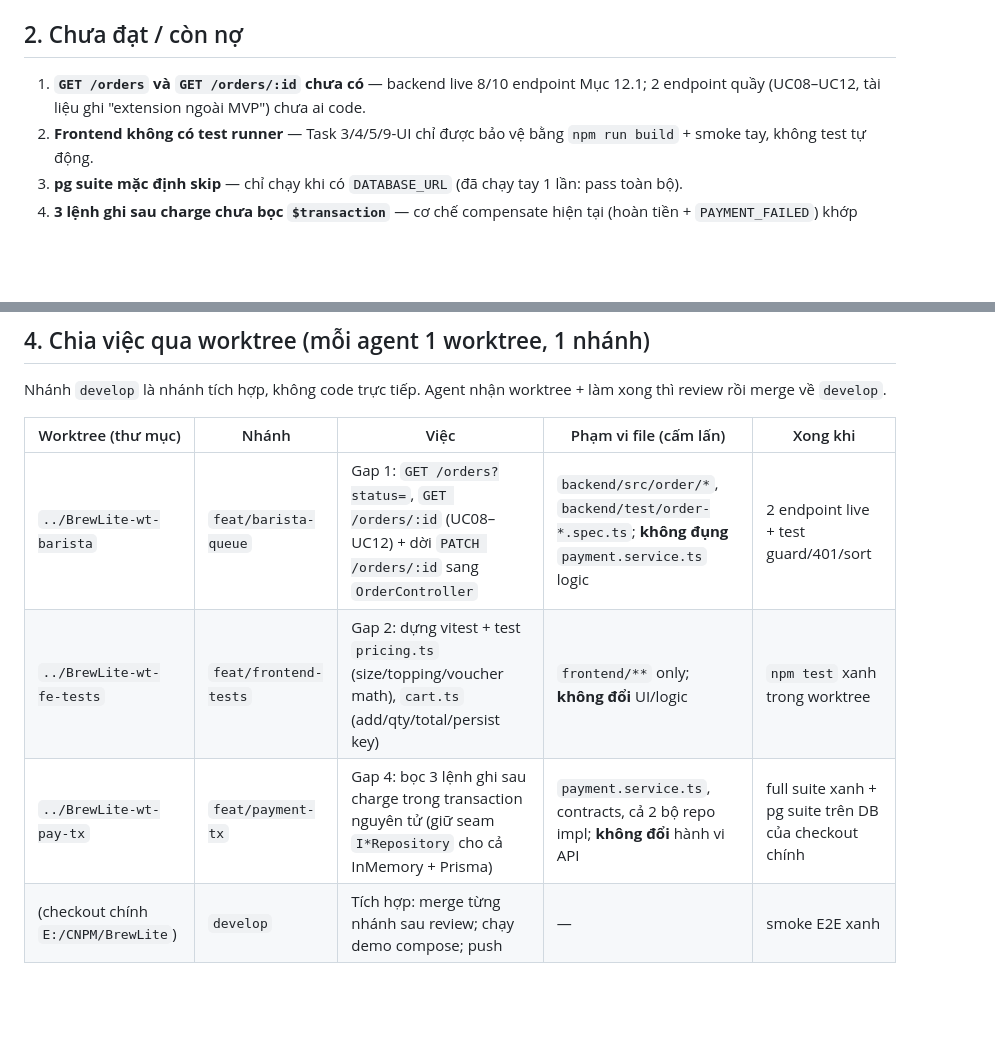
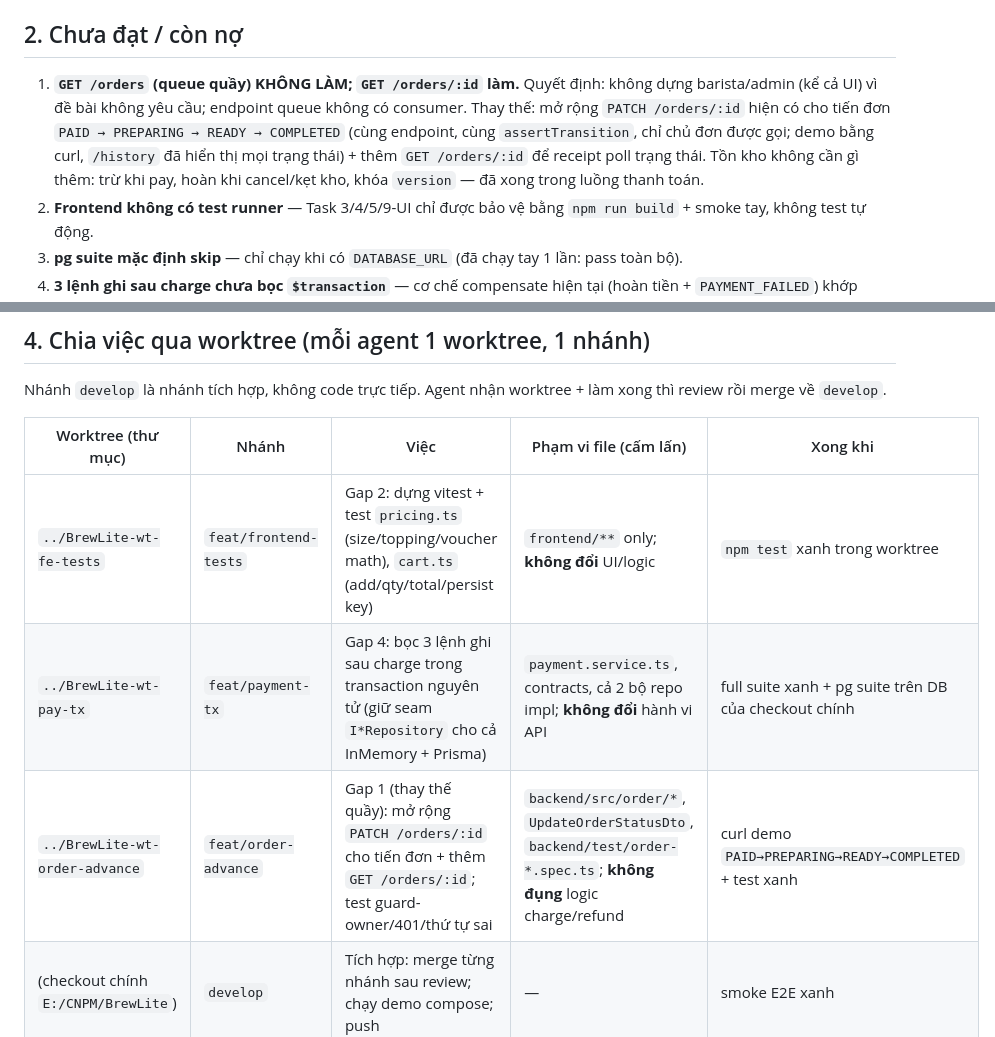
Before and after one commit to DuVinhLoi/BrewLite, a Markdown page: docs/develop-status-report.md, 2 parts joined by grey strips. GitHub-like rendering; blank space fills up the shorter version.

Commit message:
docs: drop barista queue, advance-order via PATCH instead

```diff
--- a/docs/develop-status-report.md
+++ b/docs/develop-status-report.md
@@ -22,7 +22,7 @@ Thực thể (Mục 12.2): đủ 5 bảng đúng field trong `backend/prisma/sch
 
 ## 2. Chưa đạt / còn nợ
 
-1. **`GET /orders` và `GET /orders/:id` chưa có** — backend live 8/10 endpoint Mục 12.1; 2 endpoint quầy (UC08–UC12, tài liệu ghi "extension ngoài MVP") chưa ai code.
+1. **`GET /orders` (queue quầy) KHÔNG LÀM; `GET /orders/:id` làm.** Quyết định: không dựng barista/admin (kể cả UI) vì đề bài không yêu cầu; endpoint queue không có consumer. Thay thế: mở rộng `PATCH /orders/:id` hiện có cho tiến đơn `PAID → PREPARING → READY → COMPLETED` (cùng endpoint, cùng `assertTransition`, chỉ chủ đơn được gọi; demo bằng curl, `/history` đã hiển thị mọi trạng thái) + thêm `GET /orders/:id` để receipt poll trạng thái. Tồn kho không cần gì thêm: trừ khi pay, hoàn khi cancel/kẹt kho, khóa `version` — đã xong trong luồng thanh toán.
 2. **Frontend không có test runner** — Task 3/4/5/9-UI chỉ được bảo vệ bằng `npm run build` + smoke tay, không test tự động.
 3. **pg suite mặc định skip** — chỉ chạy khi có `DATABASE_URL` (đã chạy tay 1 lần: pass toàn bộ).
 4. **3 lệnh ghi sau charge chưa bọc `$transaction`** — cơ chế compensate hiện tại (hoàn tiền + `PAYMENT_FAILED`) khớp đúng note UC 2.4 trong `docs/user-sequence-specifications.md`; cửa sổ crash giữa các lệnh là rủi ro đã biết, để riêng 1 task.
@@ -39,9 +39,9 @@ Nhánh `develop` là nhánh tích hợp, không code trực tiếp. Agent nhận
 
 | Worktree (thư mục) | Nhánh | Việc | Phạm vi file (cấm lấn) | Xong khi |
 |---|---|---|---|---|
-| `../BrewLite-wt-barista` | `feat/barista-queue` | Gap 1: `GET /orders?status=`, `GET /orders/:id` (UC08–UC12) + dời `PATCH /orders/:id` sang `OrderController` | `backend/src/order/*`, `backend/test/order-*.spec.ts`; **không đụng** `payment.service.ts` logic | 2 endpoint live + test guard/401/sort |
 | `../BrewLite-wt-fe-tests` | `feat/frontend-tests` | Gap 2: dựng vitest + test `pricing.ts` (size/topping/voucher math), `cart.ts` (add/qty/total/persist key) | `frontend/**` only; **không đổi** UI/logic | `npm test` xanh trong worktree |
 | `../BrewLite-wt-pay-tx` | `feat/payment-tx` | Gap 4: bọc 3 lệnh ghi sau charge trong transaction nguyên tử (giữ seam `I*Repository` cho cả InMemory + Prisma) | `payment.service.ts`, contracts, cả 2 bộ repo impl; **không đổi** hành vi API | full suite xanh + pg suite trên DB của checkout chính |
+| `../BrewLite-wt-order-advance` | `feat/order-advance` | Gap 1 (thay thế quầy): mở rộng `PATCH /orders/:id` cho tiến đơn + thêm `GET /orders/:id`; test guard-owner/401/thứ tự sai | `backend/src/order/*`, `UpdateOrderStatusDto`, `backend/test/order-*.spec.ts`; **không đụng** logic charge/refund | curl demo `PAID→PREPARING→READY→COMPLETED` + test xanh |
 | (checkout chính `E:/CNPM/BrewLite`) | `develop` | Tích hợp: merge từng nhánh sau review; chạy demo compose; push | — | smoke E2E xanh |
 
 Quy tắc chung:
```
